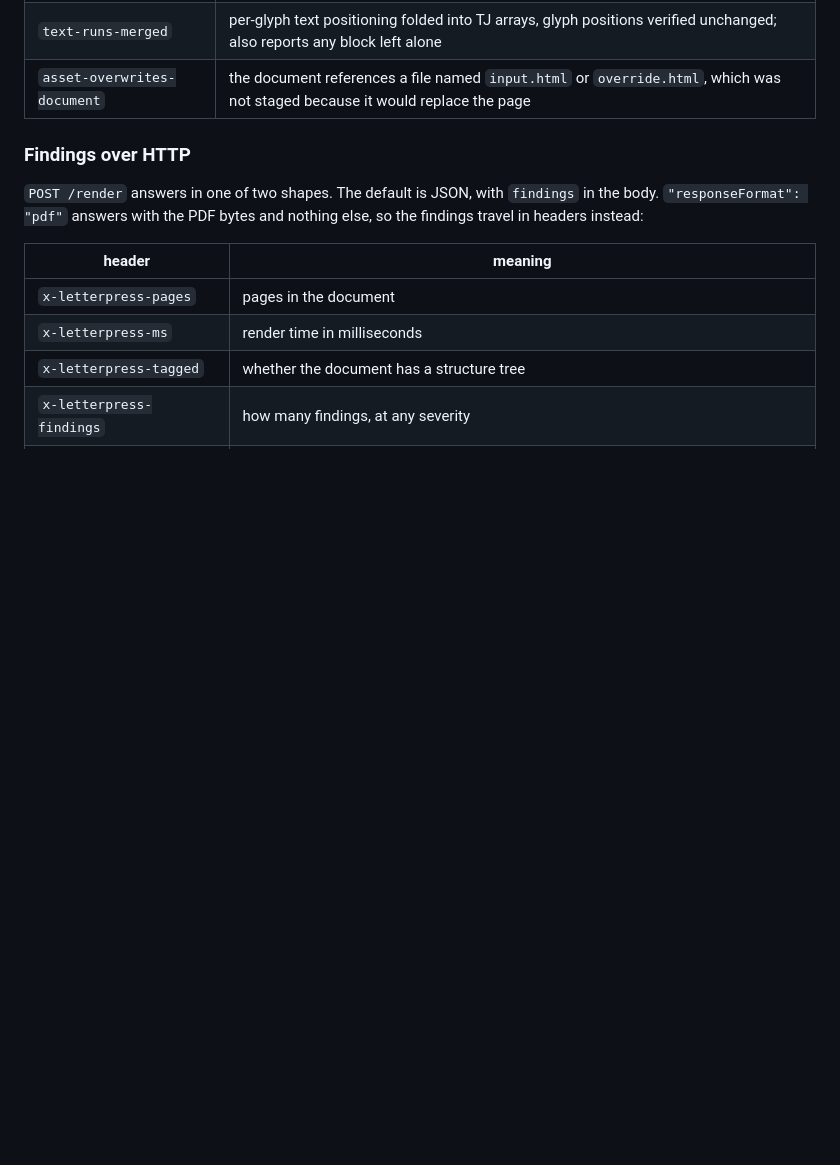
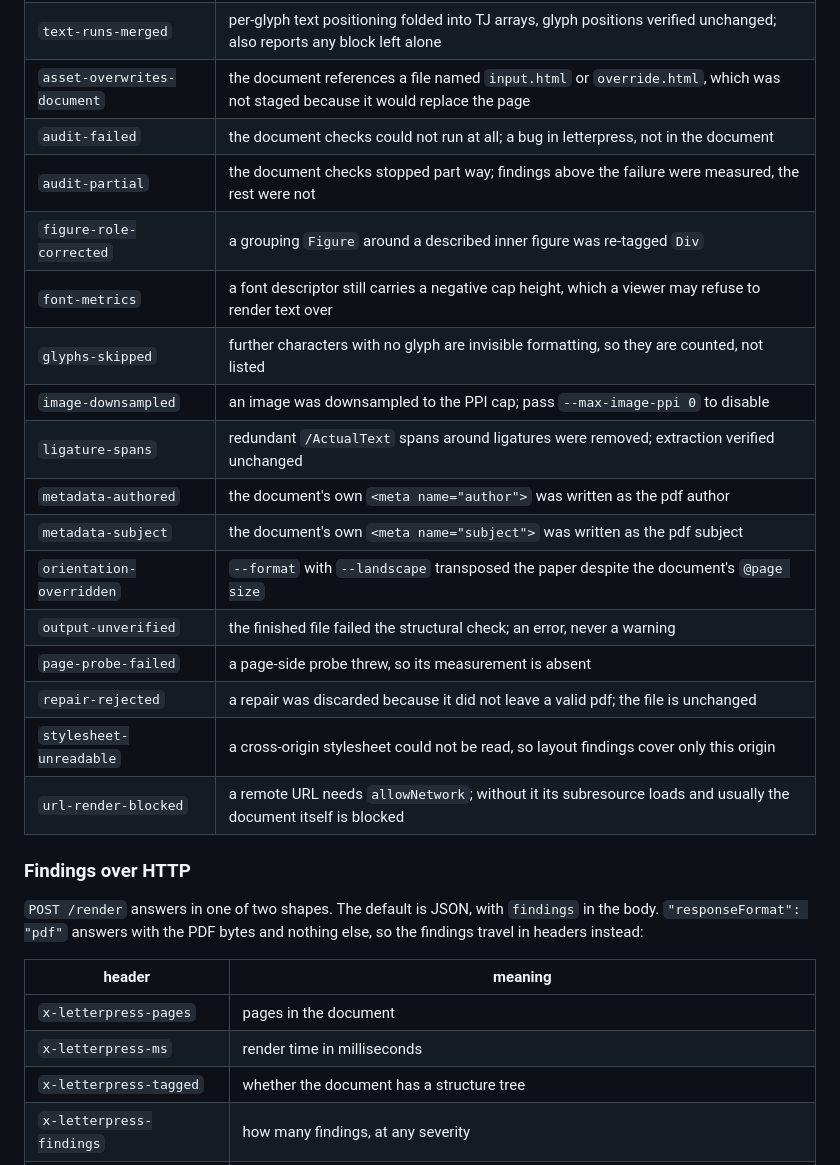
Before and after one commit to muhammedanasmithadi/letterpress, a Markdown page: README.md, the part around the change. Rendered like a GitHub page; blank space fills up the shorter version.

Commit message:
docs: the findings table names every finding the code can emit
Fourteen codes the source emits had no row: audit-failed, audit-partial,
figure-role-corrected, font-metrics, glyphs-skipped, image-downsampled,
ligature-spans, metadata-authored, metadata-subject, orientation-overridden,
output-unverified, page-probe-failed, repair-rejected, stylesheet-unreadable and
url-render-blocked. Each meaning is the source message shortened, with
severities checked against the emission sites (two are error: output-unverified
and url-render-blocked). A finding a user cannot look up might as well not be
reported; 29 emitted, 29 documented.

```diff
--- a/README.md
+++ b/README.md
@@ -137,6 +137,21 @@ of the summary.
 | `selection-fragmented`      | a word gap is wider than 0.6 em, so a browser will break the selection into separate boxes at it                             |
 | `text-runs-merged`          | per-glyph text positioning folded into TJ arrays, glyph positions verified unchanged; also reports any block left alone      |
 | `asset-overwrites-document` | the document references a file named `input.html` or `override.html`, which was not staged because it would replace the page |
+| `audit-failed`              | the document checks could not run at all; a bug in letterpress, not in the document                                          |
+| `audit-partial`             | the document checks stopped part way; findings above the failure were measured, the rest were not                            |
+| `figure-role-corrected`     | a grouping `Figure` around a described inner figure was re-tagged `Div`                                                      |
+| `font-metrics`              | a font descriptor still carries a negative cap height, which a viewer may refuse to render text over                         |
+| `glyphs-skipped`            | further characters with no glyph are invisible formatting, so they are counted, not listed                                   |
+| `image-downsampled`         | an image was downsampled to the PPI cap; pass `--max-image-ppi 0` to disable                                                 |
+| `ligature-spans`            | redundant `/ActualText` spans around ligatures were removed; extraction verified unchanged                                   |
+| `metadata-authored`         | the document's own `<meta name="author">` was written as the pdf author                                                      |
+| `metadata-subject`          | the document's own `<meta name="subject">` was written as the pdf subject                                                    |
+| `orientation-overridden`    | `--format` with `--landscape` transposed the paper despite the document's `@page size`                                       |
+| `output-unverified`         | the finished file failed the structural check; an error, never a warning                                                     |
+| `page-probe-failed`         | a page-side probe threw, so its measurement is absent                                                                        |
+| `repair-rejected`           | a repair was discarded because it did not leave a valid pdf; the file is unchanged                                           |
+| `stylesheet-unreadable`     | a cross-origin stylesheet could not be read, so layout findings cover only this origin                                       |
+| `url-render-blocked`        | a remote URL needs `allowNetwork`; without it its subresource loads and usually the document itself is blocked               |
 
 ### Findings over HTTP
 
```
